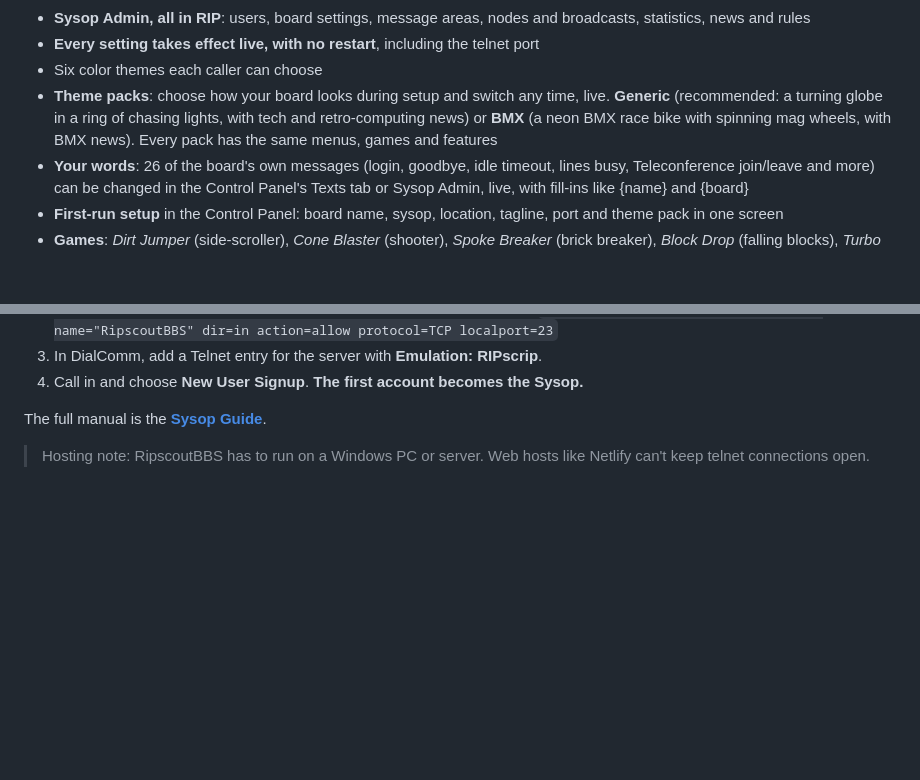
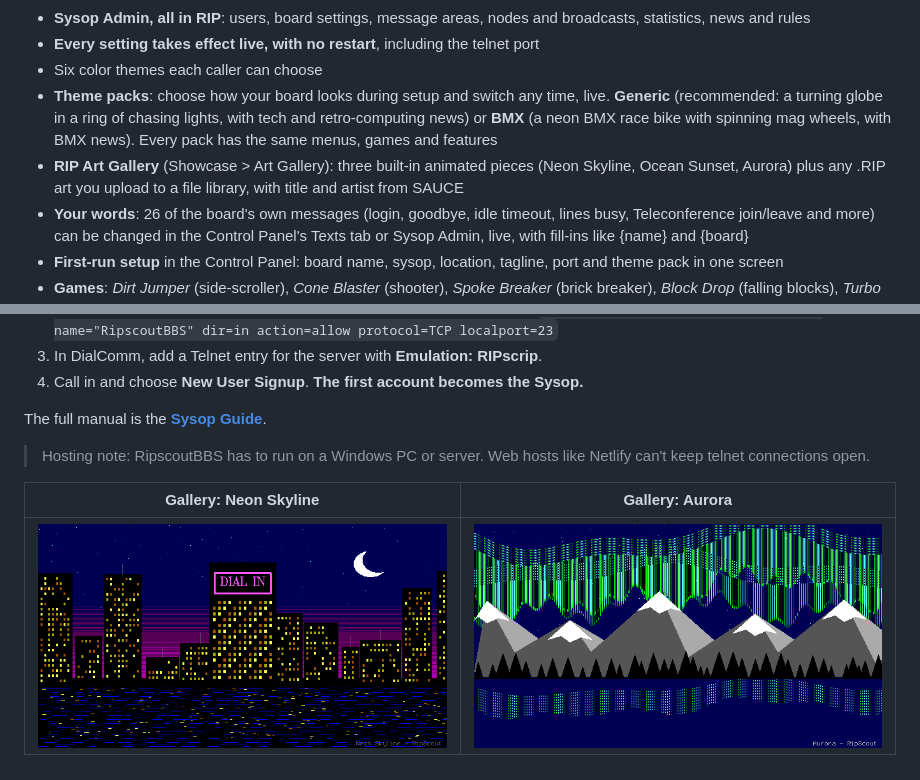
Before and after one commit to Dialsoft/ripscoutbbs-releases, a Markdown page: README.md, 2 parts joined by grey strips. Drawn GitHub-style; pictures changed too: screenshots/gallery-aurora.png (added), screenshots/gallery-skyline.png (added); blank space fills up the shorter version.

Commit message:
RipScout BBS 2.5.0: RIP Art Gallery
Co-Authored-By: Claude Opus 5.5 <noreply@anthropic.com>
Claude-Session: https://claude.ai/code/session_01LJNnFcJFkqShrqxsW8ArCk

```diff
--- a/README.md
+++ b/README.md
@@ -27,6 +27,7 @@ It's one Windows EXE (about 8.5 MB) with nothing to install.
 - **Every setting takes effect live, with no restart**, including the telnet port
 - Six color themes each caller can choose
 - **Theme packs**: choose how your board looks during setup and switch any time, live. **Generic** (recommended: a turning globe in a ring of chasing lights, with tech and retro-computing news) or **BMX** (a neon BMX race bike with spinning mag wheels, with BMX news). Every pack has the same menus, games and features
+- **RIP Art Gallery** (Showcase > Art Gallery): three built-in animated pieces (Neon Skyline, Ocean Sunset, Aurora) plus any .RIP art you upload to a file library, with title and artist from SAUCE
 - **Your words**: 26 of the board's own messages (login, goodbye, idle timeout, lines busy, Teleconference join/leave and more) can be changed in the Control Panel's Texts tab or Sysop Admin, live, with fill-ins like {name} and {board}
 - **First-run setup** in the Control Panel: board name, sysop, location, tagline, port and theme pack in one screen
 - **Games**: *Dirt Jumper* (side-scroller), *Cone Blaster* (shooter), *Spoke Breaker* (brick breaker), *Block Drop* (falling blocks), *Turbo Lap* (3-D arcade road racer), *Word Wheelie* (word game with Word Duels) and *Solitaire*, with high score tables
@@ -84,3 +85,8 @@ The full manual is the **[Sysop Guide](SYSOP-GUIDE.md)**.
 
 > Hosting note: RipscoutBBS has to run on a Windows PC or server. Web hosts like Netlify can't keep
 > telnet connections open.
+
+
+| Gallery: Neon Skyline | Gallery: Aurora |
+|---|---|
+| ![Neon Skyline](screenshots/gallery-skyline.png) | ![Aurora](screenshots/gallery-aurora.png) |
```
Also changed, not shown: SYSOP-GUIDE.md (+18 -0 lines), download/RELEASE-NOTES.md (+10 -6 lines), 3 other files.
